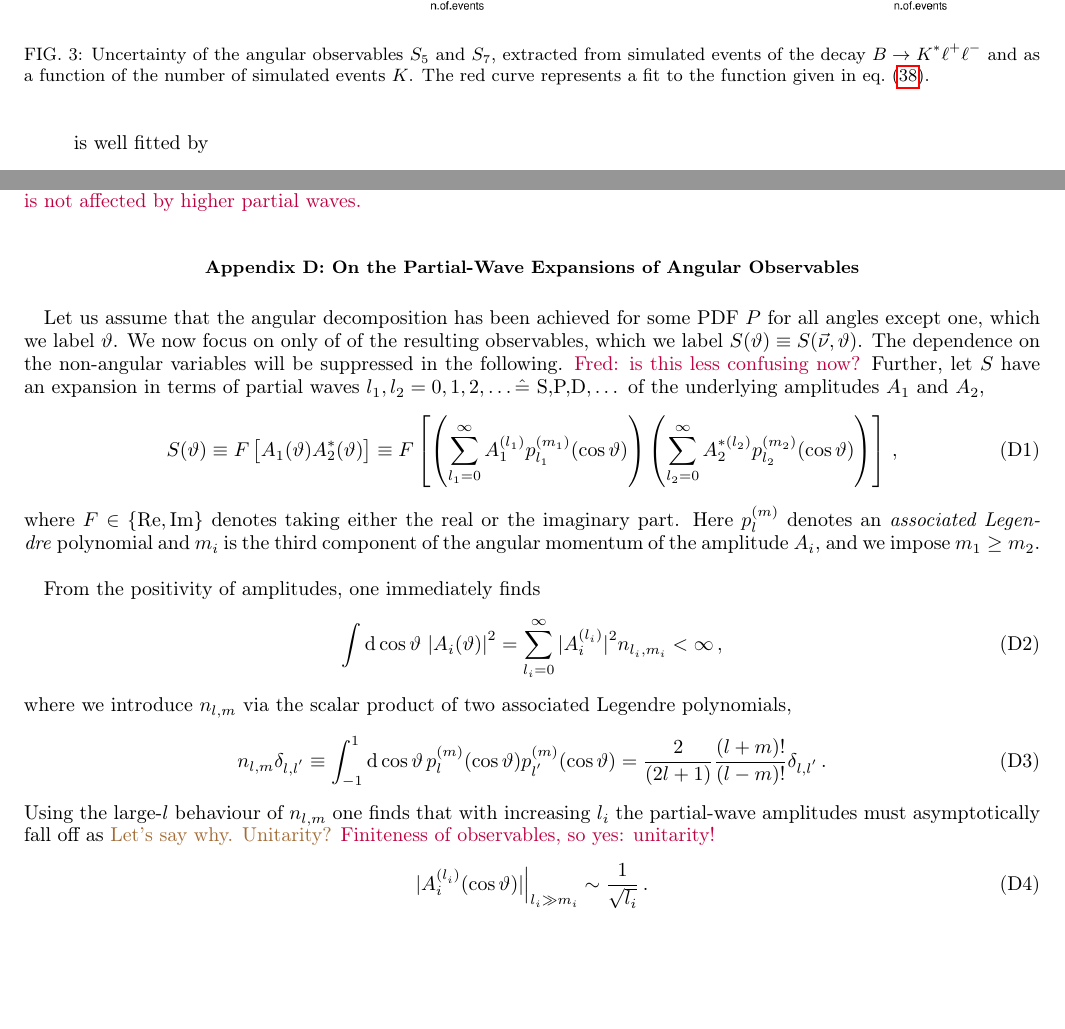
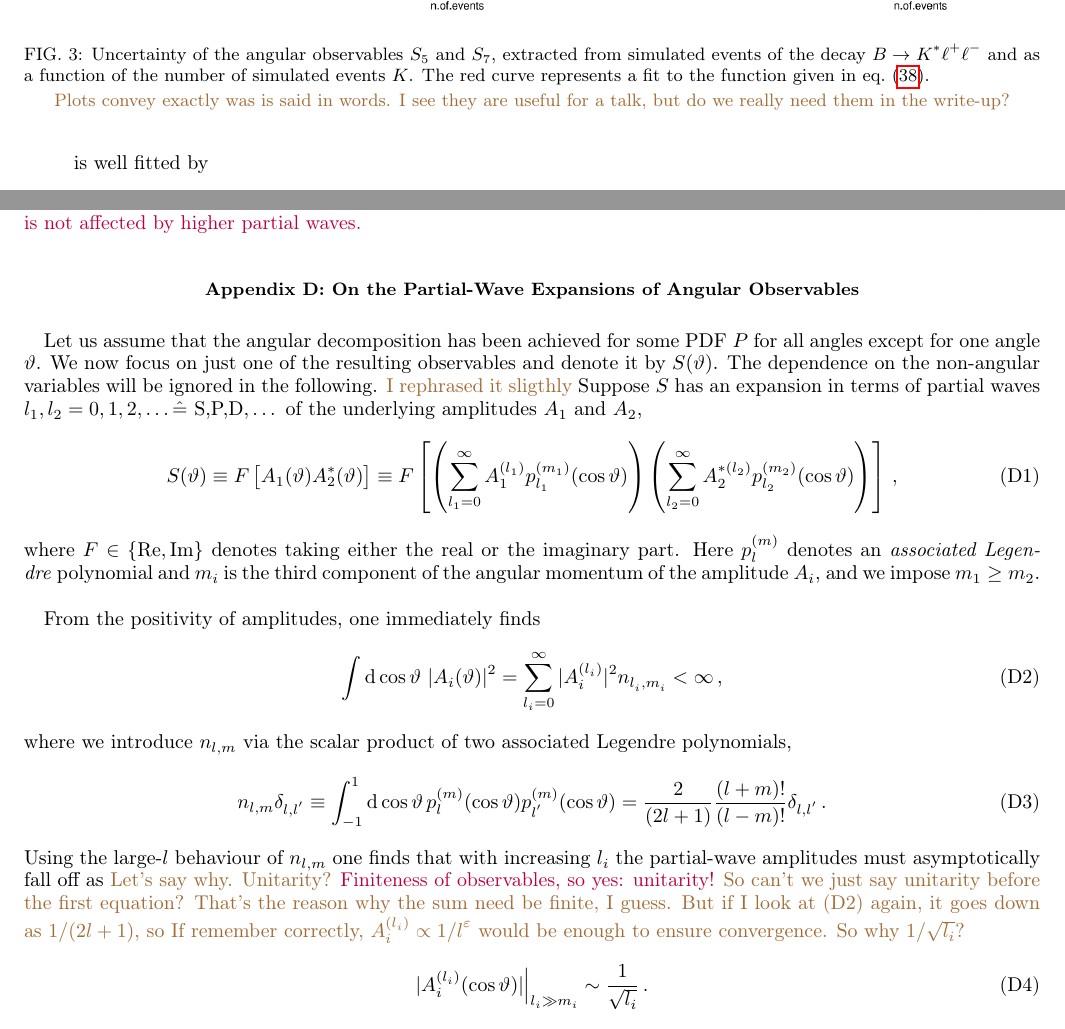
Before and after one commit to mchrzasz/momets_paper, a LaTeX paper (draft.tex): two parts of pages 9 and 13 of 15, joined at a grey line, cut so that both start at the same text, the shorter picture padded with empty space. Compiled offline with pdfLaTeX.

Commit message:
[draft] comments on sec. III and appendix

```diff
--- a/draft.tex
+++ b/draft.tex
@@ -689,7 +689,8 @@ The precise target threshold for skewness and kurtosis are subject to the detail
             \includegraphics[width=0.45\textwidth]{figs/error-Q2_5_6_S5.png}
             \includegraphics[width=0.45\textwidth]{figs/error-Q2_5_6_S7.png}
             \caption{Uncertainty of the angular observables $S_5$ and $S_7$, extracted from simulated events of the decay $B\to K^*\ell^+\ell^-$ and as a function of the number of simulated events $K$. The red curve represents a fit to the function given in \refeq{unc-on-mean}.}
-        \label{fig:errors}
+            \label{fig:errors}
+            \fred{Plots convey exactly was is said in words. I see they are useful for a talk, but do we really need them in the write-up?}
 \end{figure}
 
 \section{Conclusion}
@@ -954,12 +955,13 @@ physical range of $m$ is not affected by higher partial waves.
 \section{On the Partial-Wave Expansions of Angular Observables}
 \label{app:partial-waves}
 
-Let us assume that the angular decomposition has been achieved for some
-PDF $P$ for all angles except one, which we label $\theta$. We now focus on only of of the resulting
-observables, which we label $S(\theta) \equiv S(\vec{\nu},\theta)$. The dependence on the non-angular
-variables will be suppressed in the following. \danny{Fred: is this less confusing now?}
-Further, let $S$ have an expansion in terms of partial waves
-$l_1, l_2 = 0,1,2,\dots \hat{=}$ S,P,D$,\dots$ of the underlying amplitudes $A_1$ and $A_2$,
+Let us assume that the angular decomposition has been achieved for
+some PDF $P$ for all angles except for one angle $\theta$. We now
+focus on just one of the resulting observables and denote it by
+$S(\theta)$. The dependence on the non-angular variables will be
+ignored in the following. \fred{I rephrased it sligthly} Suppose $S$
+has an expansion in terms of partial waves $l_1, l_2 = 0,1,2,\dots
+\hat{=}$ S,P,D$,\dots$ of the underlying amplitudes $A_1$ and $A_2$,
 \begin{equation}
     \label{eq:def-partial-wave-observable}
     S(\theta) \equiv F\left[A_1(\theta) A_2^*(\theta)\right] \equiv F\left[\left(\sum_{l_1=0}^\infty A_1^{(l_1)} p_{l_1}^{(m_1)}(\cos\theta)\right) \left(\sum_{l_2=0}^\infty A_2^{*(l_2)} p_{l_2}^{(m_2)}(\cos\theta)\right)\right]\,,
@@ -976,7 +978,12 @@ where we introduce $n_{l,m}$ via the scalar product of two associated Legendre p
     \label{eq:legendre-scalar-product}
     n_{l, m} \delta_{l, l'} \equiv \int_{-1}^1 \rmdx{\cos\theta} p_{l}^{(m)}(\cos\theta) p_{l'}^{(m)} (\cos\theta)  = \frac{2}{(2 l + 1)} \frac{(l + m)!}{(l - m)!} \delta_{l, l'}\,.
 \end{equation}
-Using the large-$l$ behaviour of $n_{l,m}$ one finds that with increasing $l_i$ the partial-wave amplitudes must asymptotically fall off as \fred{Let's say why. Unitarity?} \danny{Finiteness of observables, so yes: unitarity!}
+Using the large-$l$ behaviour of $n_{l,m}$ one finds that with
+increasing $l_i$ the partial-wave amplitudes must asymptotically fall
+off as \fred{Let's say why. Unitarity?} \danny{Finiteness of
+  observables, so yes: unitarity!} \fred{So can't we just say
+  unitarity before the first equation? That's the reason why the sum
+  need be finite, I guess. But if I look at (D2) again, it goes down as $1/(2l + 1)$, so If remember correctly, $A_i^{(l_i)} \propto 1/l^{\eps}$ would be enough to ensure convergence. So why $1/\sqrt{l_i}$?}
 \begin{equation}
     |A_i^{(l_i)}(\cos\theta)| \Big|_{l_i \gg m_i} \sim \frac{1}{\sqrt{l_i}}\,.
 \end{equation}
```
Also changed, not shown: draft.tex (12 more changed lines).
